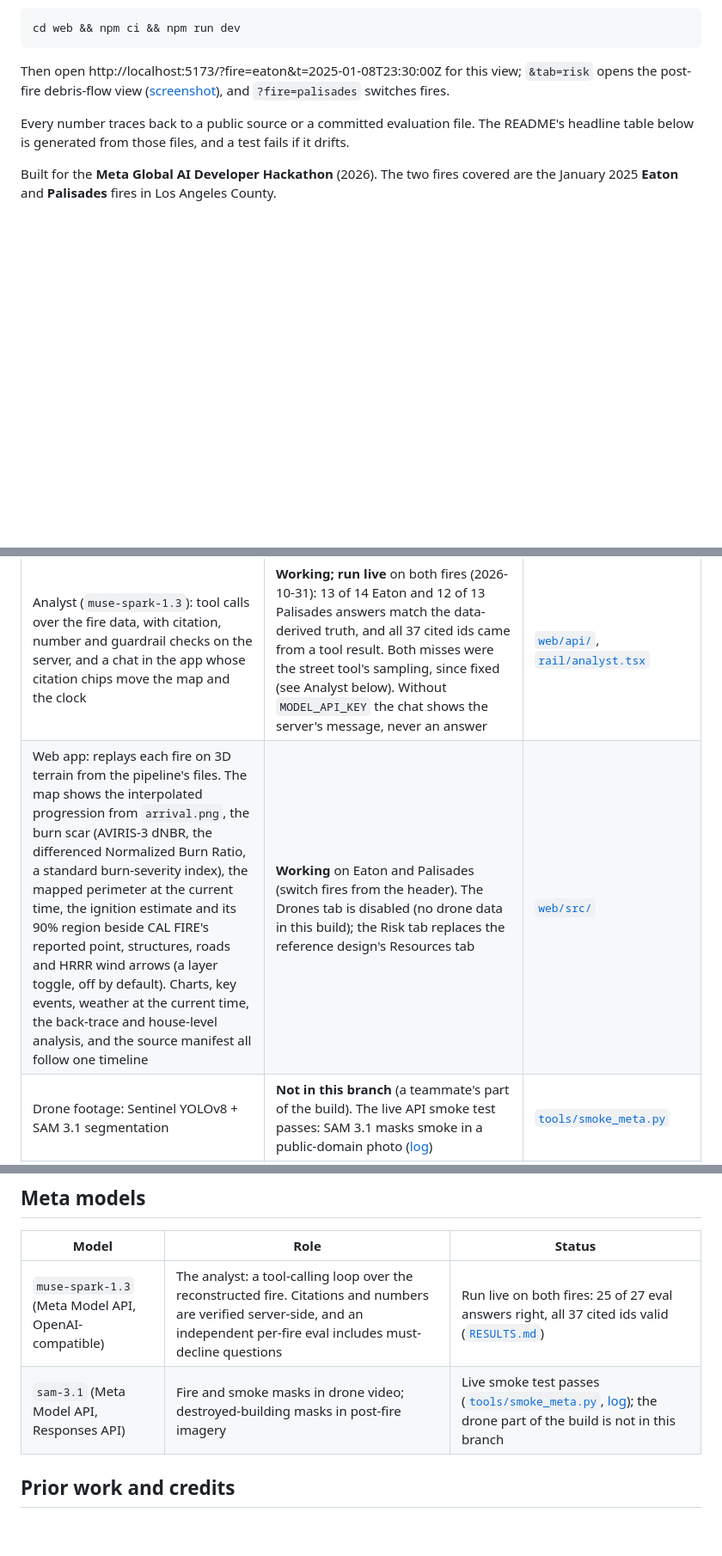
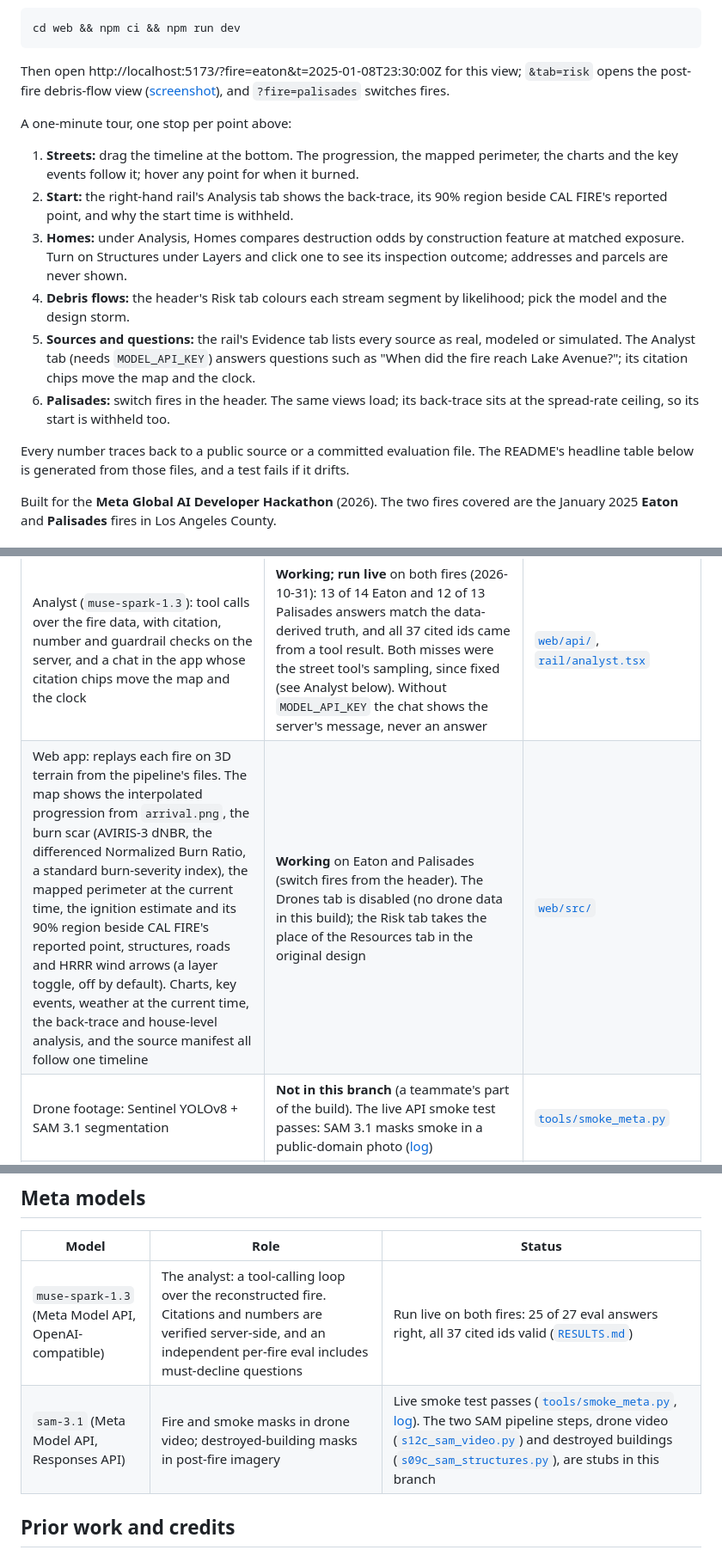
Before and after one commit to jonathantsang26/metahacks, a Markdown page: README.md, 3 parts joined by grey strips. Shown at 86% size. Rendered like a GitHub page; blank space fills up the shorter version.

Commit message:
README: a one-minute tour mapping each pitch point to a view; the SAM pipeline steps named as stubs; no design-doc jargon in the status table

````diff
--- a/README.md
+++ b/README.md
@@ -15,6 +15,14 @@ cd web && npm ci && npm run dev
 ```
 
 Then open http://localhost:5173/?fire=eaton&t=2025-01-08T23:30:00Z for this view; `&tab=risk` opens the post-fire debris-flow view ([screenshot](docs/img/eaton-risk.jpg)), and `?fire=palisades` switches fires.
+
+A one-minute tour, one stop per point above:
+1. **Streets:** drag the timeline at the bottom. The progression, the mapped perimeter, the charts and the key events follow it; hover any point for when it burned.
+2. **Start:** the right-hand rail's Analysis tab shows the back-trace, its 90% region beside CAL FIRE's reported point, and why the start time is withheld.
+3. **Homes:** under Analysis, Homes compares destruction odds by construction feature at matched exposure. Turn on Structures under Layers and click one to see its inspection outcome; addresses and parcels are never shown.
+4. **Debris flows:** the header's Risk tab colours each stream segment by likelihood; pick the model and the design storm.
+5. **Sources and questions:** the rail's Evidence tab lists every source as real, modeled or simulated. The Analyst tab (needs `MODEL_API_KEY`) answers questions such as "When did the fire reach Lake Avenue?"; its citation chips move the map and the clock.
+6. **Palisades:** switch fires in the header. The same views load; its back-trace sits at the spread-rate ceiling, so its start is withheld too.
 
 Every number traces back to a public source or a committed evaluation file. The README's headline table below is generated from those files, and a test fails if it drifts.
 
@@ -51,7 +59,7 @@ The analyst runs on Meta's Muse Spark (`muse-spark-1.3`), whose tool calling let
 | House-level exposure: destruction odds by construction feature, at matched exposure | **Working** | [`s09b_exposure.py`](pipeline/steps/s09b_exposure.py) |
 | Post-fire debris flows (Risk tab): USGS M1 against M1 recalibrated, a random forest and an MLP, scored leaving one fire out on USGS's observed inventory, and mapped on USGS's stream segments | **Working**; compared with USGS's assessment, not validated (no 2025 outcomes) | [`s14_debris_models.py`](pipeline/steps/s14_debris_models.py), [`s15_debris_fire.py`](pipeline/steps/s15_debris_fire.py), [`rail/risk.tsx`](web/src/rail/risk.tsx) |
 | Analyst (`muse-spark-1.3`): tool calls over the fire data, with citation, number and guardrail checks on the server, and a chat in the app whose citation chips move the map and the clock | **Working; run live** on both fires (2026-10-31): 13 of 14 Eaton and 12 of 13 Palisades answers match the data-derived truth, and all 37 cited ids came from a tool result. Both misses were the street tool's sampling, since fixed (see Analyst below). Without `MODEL_API_KEY` the chat shows the server's message, never an answer | [`web/api/`](web/api), [`rail/analyst.tsx`](web/src/rail/analyst.tsx) |
-| Web app: replays each fire on 3D terrain from the pipeline's files. The map shows the interpolated progression from `arrival.png`, the burn scar (AVIRIS-3 dNBR, the differenced Normalized Burn Ratio, a standard burn-severity index), the mapped perimeter at the current time, the ignition estimate and its 90% region beside CAL FIRE's reported point, structures, roads and HRRR wind arrows (a layer toggle, off by default). Charts, key events, weather at the current time, the back-trace and house-level analysis, and the source manifest all follow one timeline | **Working** on Eaton and Palisades (switch fires from the header). The Drones tab is disabled (no drone data in this build); the Risk tab replaces the reference design's Resources tab | [`web/src/`](web/src) |
+| Web app: replays each fire on 3D terrain from the pipeline's files. The map shows the interpolated progression from `arrival.png`, the burn scar (AVIRIS-3 dNBR, the differenced Normalized Burn Ratio, a standard burn-severity index), the mapped perimeter at the current time, the ignition estimate and its 90% region beside CAL FIRE's reported point, structures, roads and HRRR wind arrows (a layer toggle, off by default). Charts, key events, weather at the current time, the back-trace and house-level analysis, and the source manifest all follow one timeline | **Working** on Eaton and Palisades (switch fires from the header). The Drones tab is disabled (no drone data in this build); the Risk tab takes the place of the Resources tab in the original design | [`web/src/`](web/src) |
 | Drone footage: Sentinel YOLOv8 + SAM 3.1 segmentation | **Not in this branch** (a teammate's part of the build). The live API smoke test passes: SAM 3.1 masks smoke in a public-domain photo ([log](pipeline/logs/smoke-meta.log)) | [`tools/smoke_meta.py`](pipeline/tools/smoke_meta.py) |
 | NASA FIRMS hotspots | **Code done**, gated on `FIRMS_MAP_KEY`; not used in the committed outputs | [`s04_firms.py`](pipeline/steps/s04_firms.py) |
 
@@ -241,7 +249,7 @@ With a Meta key in `.env` (`cp .env.example .env`):
 | Model | Role | Status |
 |---|---|---|
 | `muse-spark-1.3` (Meta Model API, OpenAI-compatible) | The analyst: a tool-calling loop over the reconstructed fire. Citations and numbers are verified server-side, and an independent per-fire eval includes must-decline questions | Run live on both fires: 25 of 27 eval answers right, all 37 cited ids valid ([`RESULTS.md`](docs/RESULTS.md#analyst-eval)) |
-| `sam-3.1` (Meta Model API, Responses API) | Fire and smoke masks in drone video; destroyed-building masks in post-fire imagery | Live smoke test passes ([`tools/smoke_meta.py`](pipeline/tools/smoke_meta.py), [log](pipeline/logs/smoke-meta.log)); the drone part of the build is not in this branch |
+| `sam-3.1` (Meta Model API, Responses API) | Fire and smoke masks in drone video; destroyed-building masks in post-fire imagery | Live smoke test passes ([`tools/smoke_meta.py`](pipeline/tools/smoke_meta.py), [log](pipeline/logs/smoke-meta.log)). The two SAM pipeline steps, drone video ([`s12c_sam_video.py`](pipeline/steps/s12c_sam_video.py)) and destroyed buildings ([`s09c_sam_structures.py`](pipeline/steps/s09c_sam_structures.py)), are stubs in this branch |
 
 ## Prior work and credits
 
````
